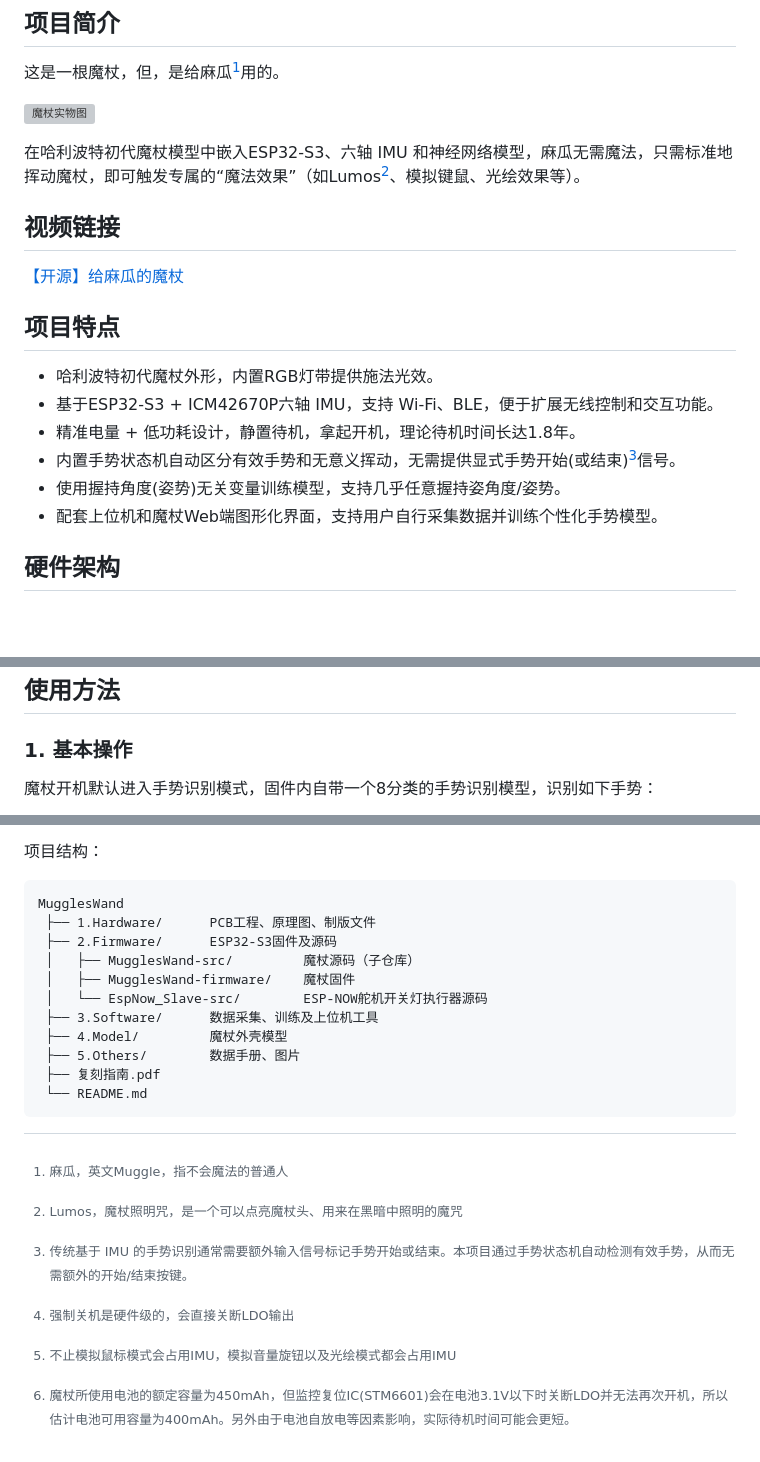
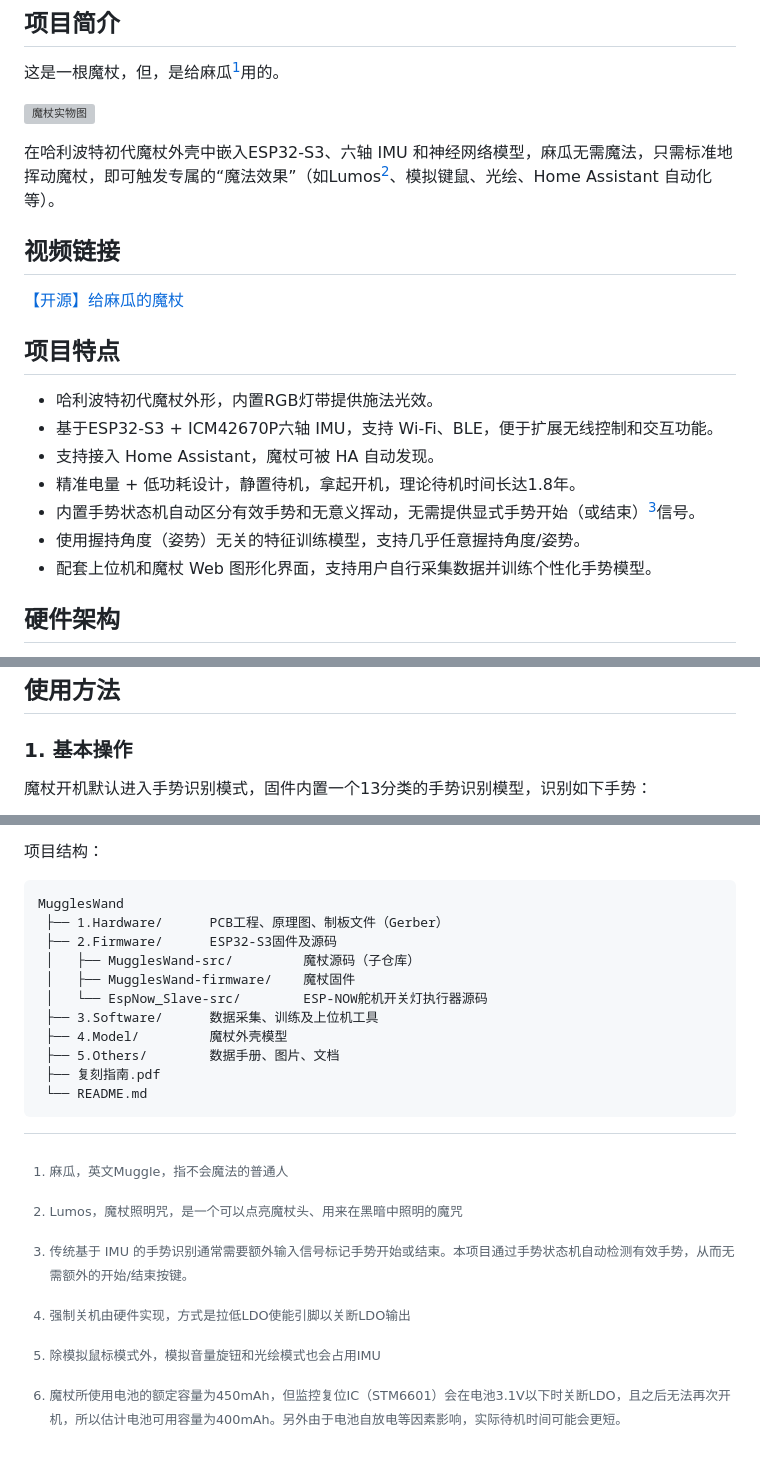
Before and after one commit to zou-shui/MugglesWand, a Markdown page: README.md, 3 parts joined by grey strips. GitHub-like rendering; blank space fills up the shorter version; grey boxes are pictures that could not be loaded.

````diff
--- a/README.md
+++ b/README.md
@@ -8,7 +8,7 @@
 
 ![魔杖实物图](./5.Others/Images/实拍图.jpeg)
 
-在哈利波特初代魔杖模型中嵌入ESP32-S3、六轴 IMU 和神经网络模型，麻瓜无需魔法，只需标准地挥动魔杖，即可触发专属的“魔法效果”（如Lumos[^2]、模拟键鼠、光绘效果等）。
+在哈利波特初代魔杖外壳中嵌入ESP32-S3、六轴 IMU 和神经网络模型，麻瓜无需魔法，只需标准地挥动魔杖，即可触发专属的“魔法效果”（如Lumos[^2]、模拟键鼠、光绘、Home Assistant 自动化等）。
 
 ## 视频链接
 
@@ -18,10 +18,11 @@
 
 - 哈利波特初代魔杖外形，内置RGB灯带提供施法光效。
 - 基于ESP32-S3 + ICM42670P六轴 IMU，支持 Wi-Fi、BLE，便于扩展无线控制和交互功能。
+- 支持接入 Home Assistant，魔杖可被 HA 自动发现。
 - 精准电量 + 低功耗设计，静置待机，拿起开机，理论待机时间长达1.8年。
-- 内置手势状态机自动区分有效手势和无意义挥动，无需提供显式手势开始(或结束)[^3]信号。
-- 使用握持角度(姿势)无关变量训练模型，支持几乎任意握持姿角度/姿势。
-- 配套上位机和魔杖Web端图形化界面，支持用户自行采集数据并训练个性化手势模型。
+- 内置手势状态机自动区分有效手势和无意义挥动，无需提供显式手势开始（或结束）[^3]信号。
+- 使用握持角度（姿势）无关的特征训练模型，支持几乎任意握持角度/姿势。
+- 配套上位机和魔杖 Web 图形化界面，支持用户自行采集数据并训练个性化手势模型。
 
 ## 硬件架构
 
@@ -37,5 +38,5 @@
 
 ### 1. 基本操作
 
-魔杖开机默认进入手势识别模式，固件内自带一个8分类的手势识别模型，识别如下手势：
+魔杖开机默认进入手势识别模式，固件内置一个13分类的手势识别模型，识别如下手势：
 
@@ -115,14 +149,14 @@ git clone --recurse-submodules https://github.com/zou-shui/MugglesWand.git
 
 ```
 MugglesWand
- ├── 1.Hardware/      PCB工程、原理图、制版文件
+ ├── 1.Hardware/      PCB工程、原理图、制板文件（Gerber）
  ├── 2.Firmware/      ESP32-S3固件及源码
  │   ├── MugglesWand-src/         魔杖源码（子仓库）
  │   ├── MugglesWand-firmware/    魔杖固件
  │   └── EspNow_Slave-src/        ESP-NOW舵机开关灯执行器源码
  ├── 3.Software/      数据采集、训练及上位机工具
  ├── 4.Model/         魔杖外壳模型
- ├── 5.Others/        数据手册、图片
+ ├── 5.Others/        数据手册、图片、文档
  ├── 复刻指南.pdf
  └── README.md
 ```
@@ -137,8 +171,8 @@ MugglesWand
 
 [^3]: 传统基于 IMU 的手势识别通常需要额外输入信号标记手势开始或结束。本项目通过手势状态机自动检测有效手势，从而无需额外的开始/结束按键。
 
-[^4]: 强制关机是硬件级的，会直接关断LDO输出
+[^4]: 强制关机由硬件实现，方式是拉低LDO使能引脚以关断LDO输出
 
-[^5]: 不止模拟鼠标模式会占用IMU，模拟音量旋钮以及光绘模式都会占用IMU
+[^5]: 除模拟鼠标模式外，模拟音量旋钮和光绘模式也会占用IMU
 
-[^6]: 魔杖所使用电池的额定容量为450mAh，但监控复位IC(STM6601)会在电池3.1V以下时关断LDO并无法再次开机，所以估计电池可用容量为400mAh。另外由于电池自放电等因素影响，实际待机时间可能会更短。
+[^6]: 魔杖所使用电池的额定容量为450mAh，但监控复位IC（STM6601）会在电池3.1V以下时关断LDO，且之后无法再次开机，所以估计电池可用容量为400mAh。另外由于电池自放电等因素影响，实际待机时间可能会更短。
````
Also changed, not shown: other parts of README.md (+57 -24 lines), 3.Software/README.md (+3 -3 lines), 5.Others/Docs/MugglesWand_BLE键盘宏语法说明.md (added, +98 -0 lines), 5.Others/Images/HA.png (added), 5.Others/Images/WandConsole.png, 5.Others/Images/Web端界面.png, 14 other files.
